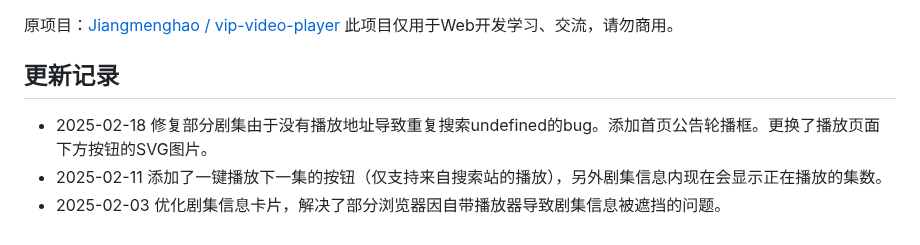
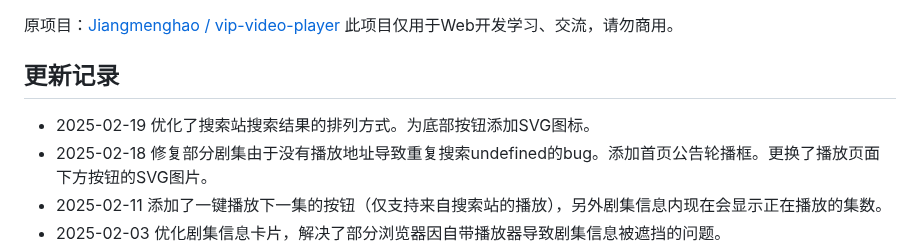
Before and after one commit to Awle007/xshyunvip-video-player, a Markdown page: README.md, the part around the change. GitHub-like rendering.

```diff
--- a/README.md
+++ b/README.md
@@ -10,6 +10,7 @@
 此项目仅用于Web开发学习、交流，请勿商用。
 
 ## 更新记录
++ 2025-02-19 优化了搜索站搜索结果的排列方式。为底部按钮添加SVG图标。
 + 2025-02-18 修复部分剧集由于没有播放地址导致重复搜索undefined的bug。添加首页公告轮播框。更换了播放页面下方按钮的SVG图片。
 + 2025-02-11 添加了一键播放下一集的按钮（仅支持来自搜索站的播放），另外剧集信息内现在会显示正在播放的集数。
 + 2025-02-03 优化剧集信息卡片，解决了部分浏览器因自带播放器导致剧集信息被遮挡的问题。
```
